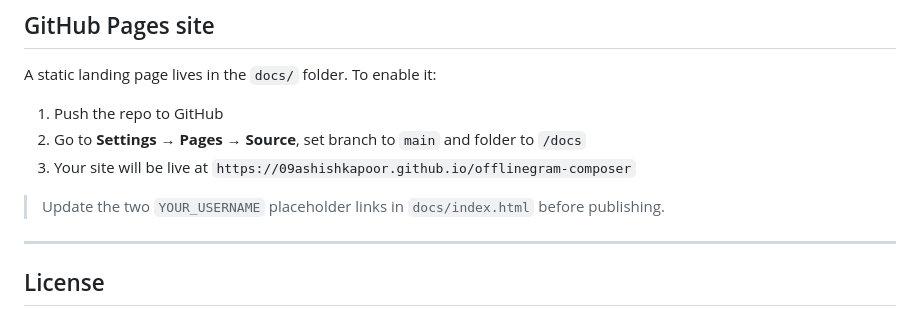
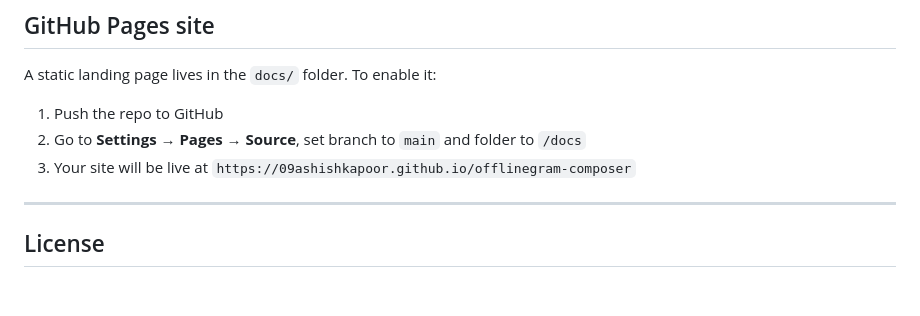
Before and after one commit to 09ashishkapoor/offlinegram-composer, a Markdown page: README.md, the part around the change. GitHub-like rendering; blank space fills up the shorter version.

Commit message:
Remove placeholder update instruction for publishing in README.md

```diff
--- a/README.md
+++ b/README.md
@@ -104,7 +104,7 @@ A static landing page lives in the `docs/` folder. To enable it:
 2. Go to **Settings → Pages → Source**, set branch to `main` and folder to `/docs`
 3. Your site will be live at `https://09ashishkapoor.github.io/offlinegram-composer`
 
-> Update the two `YOUR_USERNAME` placeholder links in `docs/index.html` before publishing.
+
 
 ---
 
```
